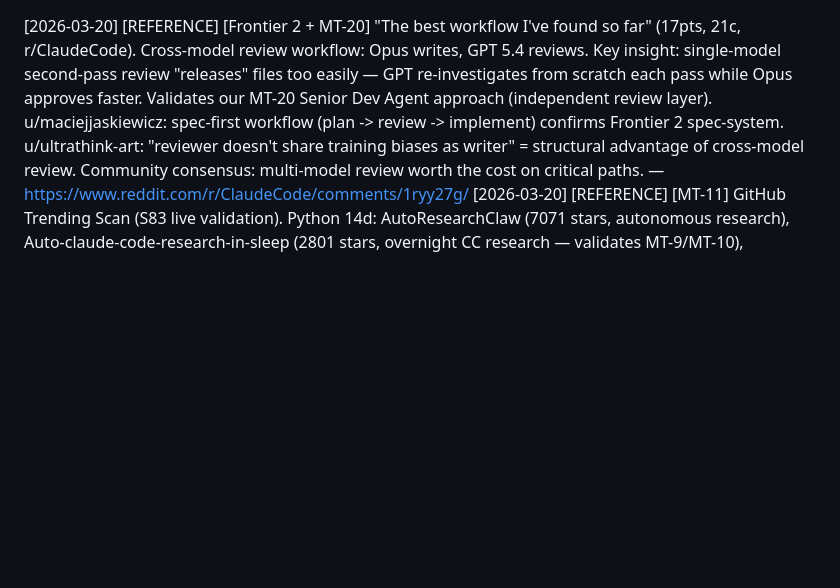
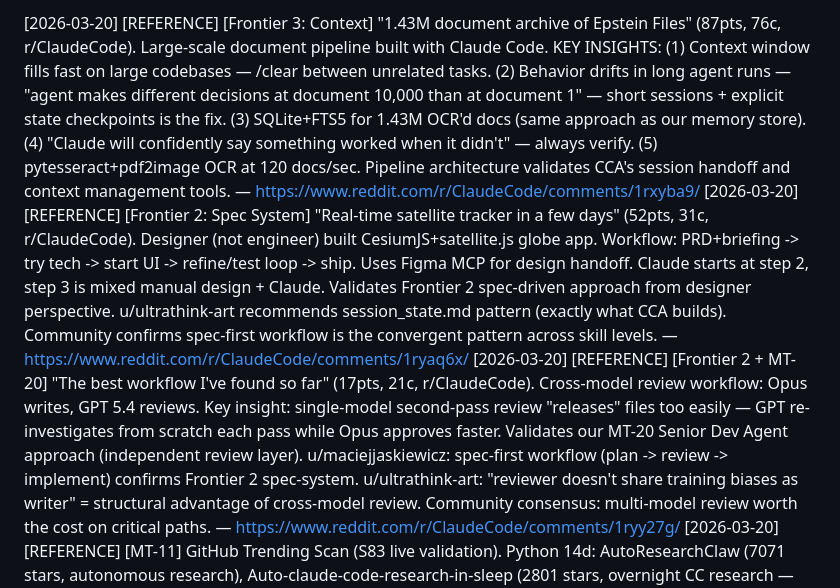
Before and after one commit to mpshields96/ClaudeCodeAdvancements, a Markdown page: FINDINGS_LOG.md, the part around the change. Rendered like a GitHub page; blank space fills up the shorter version.

Commit message:
S85: Log 2 reddit findings — Epstein archive context drift, satellite tracker spec workflow
1. 1.43M doc archive confirms context drift at scale + FTS5 approach
2. Real-time satellite tracker validates spec-driven workflow from designer perspective

Co-Authored-By: Claude Opus 4.6 <noreply@anthropic.com>

```diff
--- a/FINDINGS_LOG.md
+++ b/FINDINGS_LOG.md
@@ -1,3 +1,5 @@
+[2026-03-20] [REFERENCE] [Frontier 3: Context] "1.43M document archive of Epstein Files" (87pts, 76c, r/ClaudeCode). Large-scale document pipeline built with Claude Code. KEY INSIGHTS: (1) Context window fills fast on large codebases — /clear between unrelated tasks. (2) Behavior drifts in long agent runs — "agent makes different decisions at document 10,000 than at document 1" — short sessions + explicit state checkpoints is the fix. (3) SQLite+FTS5 for 1.43M OCR'd docs (same approach as our memory store). (4) "Claude will confidently say something worked when it didn't" — always verify. (5) pytesseract+pdf2image OCR at 120 docs/sec. Pipeline architecture validates CCA's session handoff and context management tools. — https://www.reddit.com/r/ClaudeCode/comments/1rxyba9/
+[2026-03-20] [REFERENCE] [Frontier 2: Spec System] "Real-time satellite tracker in a few days" (52pts, 31c, r/ClaudeCode). Designer (not engineer) built CesiumJS+satellite.js globe app. Workflow: PRD+briefing -> try tech -> start UI -> refine/test loop -> ship. Uses Figma MCP for design handoff. Claude starts at step 2, step 3 is mixed manual design + Claude. Validates Frontier 2 spec-driven approach from designer perspective. u/ultrathink-art recommends session_state.md pattern (exactly what CCA builds). Community confirms spec-first workflow is the convergent pattern across skill levels. — https://www.reddit.com/r/ClaudeCode/comments/1ryaq6x/
 [2026-03-20] [REFERENCE] [Frontier 2 + MT-20] "The best workflow I've found so far" (17pts, 21c, r/ClaudeCode). Cross-model review workflow: Opus writes, GPT 5.4 reviews. Key insight: single-model second-pass review "releases" files too easily — GPT re-investigates from scratch each pass while Opus approves faster. Validates our MT-20 Senior Dev Agent approach (independent review layer). u/maciejjaskiewicz: spec-first workflow (plan -> review -> implement) confirms Frontier 2 spec-system. u/ultrathink-art: "reviewer doesn't share training biases as writer" = structural advantage of cross-model review. Community consensus: multi-model review worth the cost on critical paths. — https://www.reddit.com/r/ClaudeCode/comments/1ryy27g/
 [2026-03-20] [REFERENCE] [MT-11] GitHub Trending Scan (S83 live validation). Python 14d: AutoResearchClaw (7071 stars, autonomous research), Auto-claude-code-research-in-sleep (2801 stars, overnight CC research — validates MT-9/MT-10), ClawTeam (1964 stars, team coordination — validates MT-21), mcp2cli (1515 stars, MCP-to-CLI bridge). TypeScript 14d: OpenMAIC (10079 stars, multi-agent), gsd-build/gsd-2 (2407 stars, GSD framework v2 — compare to our GSD usage). All MIT licensed, all EVALUATE verdict. Trending scanner pipeline validated end-to-end.
 [2026-03-20] [REFERENCE] [Frontier 4: Agent Guard] "Firejail --dangerously-skip-permissions wrapper" (3pts, 1c, r/ClaudeCode). Professional firejail sandbox script replaces CC's permission layer with OS-level filesystem isolation. KEY PATTERN: Makes CLAUDE.md, settings.json, settings.local.json READ-ONLY inside sandbox to prevent "prompt-injection persistence attacks." Also: --private-bin whitelist restricts available binaries, --rlimit-nproc=200 caps process spawning, --disable-mnt blocks mount attacks. ALSO: u/vossi mentions bubblewrap (similar approach) and `nono` (brew formula, kernel-level filesystem protection + versioning). Three competing sandbox approaches: firejail, bubblewrap, Docker. All validate that hook-based guards (our approach) are complementary to but different from OS-level sandboxing. — https://www.reddit.com/r/ClaudeCode/comments/1rytubz/
```
